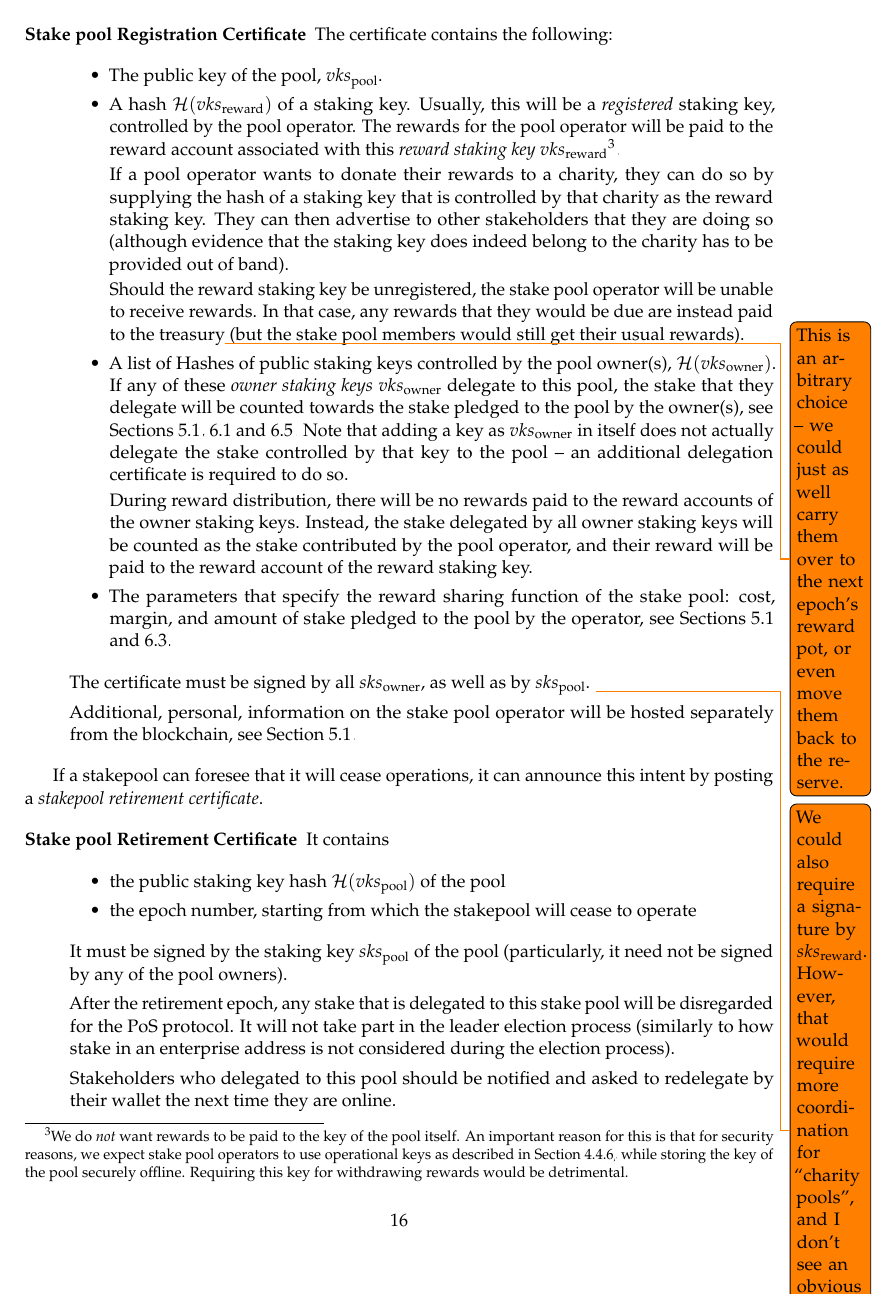
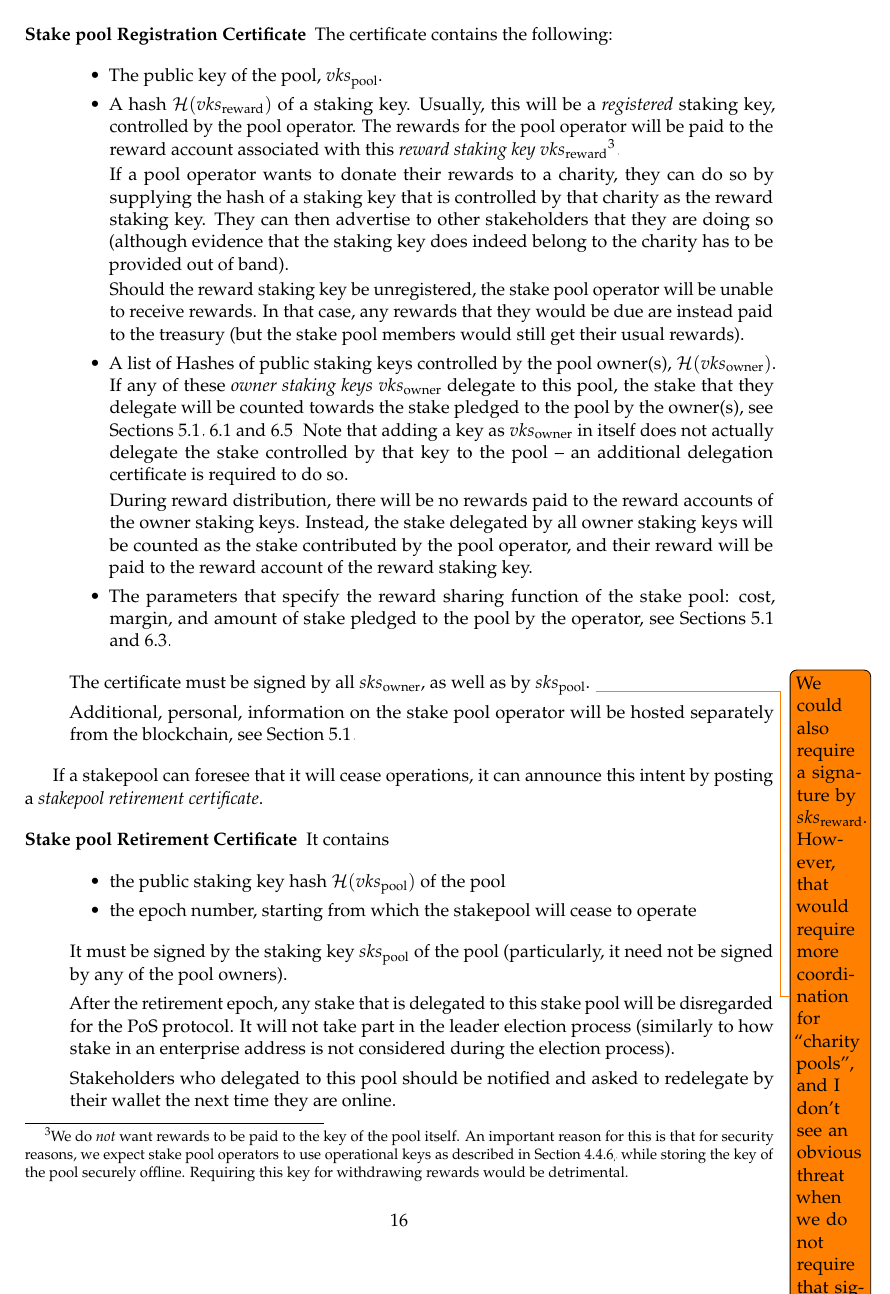
Before and after one commit to IntersectMBO/cardano-world, a LaTeX paper (docs/ledger/delegation_design_spec/delegation_design_spec.tex): page 16 of 52. Compiled offline with pdfLaTeX.

Commit message:
Fix that rewards go to treasury if reward key unregistered.
We can not move them to the rewards pool -- if we did, it would create an
incentive for all other leaders to censor a certificate that caused the pool to
use a valid certificate.

```diff
--- a/docs/ledger/delegation_design_spec/delegation_design_spec.tex
+++ b/docs/ledger/delegation_design_spec/delegation_design_spec.tex
@@ -1004,10 +1004,8 @@ The certificate contains the following:
 
   Should the reward staking key be unregistered, the stake pool operator will be
   unable to receive rewards. In that case, any rewards that they would be due
-  are instead paid to the treasury\todo{This is an arbitrary choice -- we could
-    just as well carry them over to the next epoch's reward pot, or even move
-    them back to the reserve.} (but the stake pool members would still get their
-  usual rewards).
+  are instead paid to the treasury (but the stake pool members would still get
+  their usual rewards).
 
 \item A list of Hashes of public staking keys controlled by the pool owner(s),
   \(\mathcal{H}(vks_\text{owner})\). If any of these \emph{owner staking keys}
```
